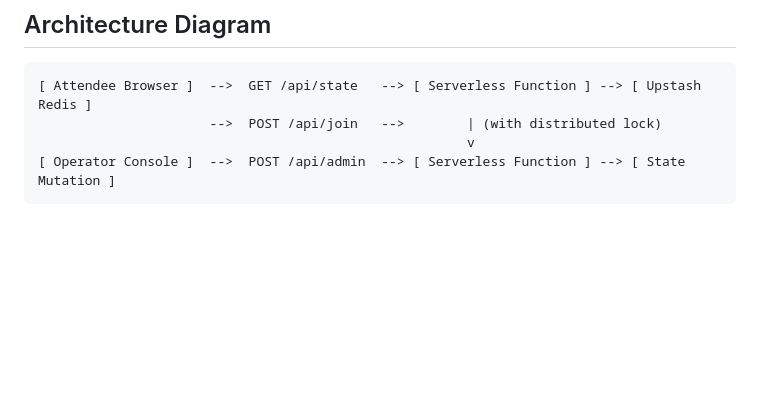
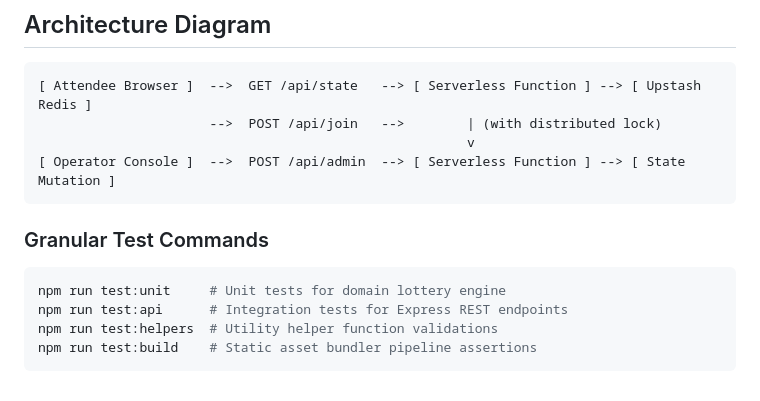
Before and after one commit to Karang1908/gdg-lottery-system, a Markdown page: README.md, the part around the change. Drawn GitHub-style; blank space fills up the shorter version.

Commit message:
docs(readme): update README.md test commands with new npm test sub-scripts
Documents targeted test execution commands in README.md.

````diff
--- a/README.md
+++ b/README.md
@@ -137,3 +137,11 @@ The admin console includes a dedicated Presentation Mode designed for screen sha
                                                        v
 [ Operator Console ]  -->  POST /api/admin  --> [ Serverless Function ] --> [ State Mutation ]
 ```
+
+### Granular Test Commands
+```bash
+npm run test:unit     # Unit tests for domain lottery engine
+npm run test:api      # Integration tests for Express REST endpoints
+npm run test:helpers  # Utility helper function validations
+npm run test:build    # Static asset bundler pipeline assertions
+```
````
